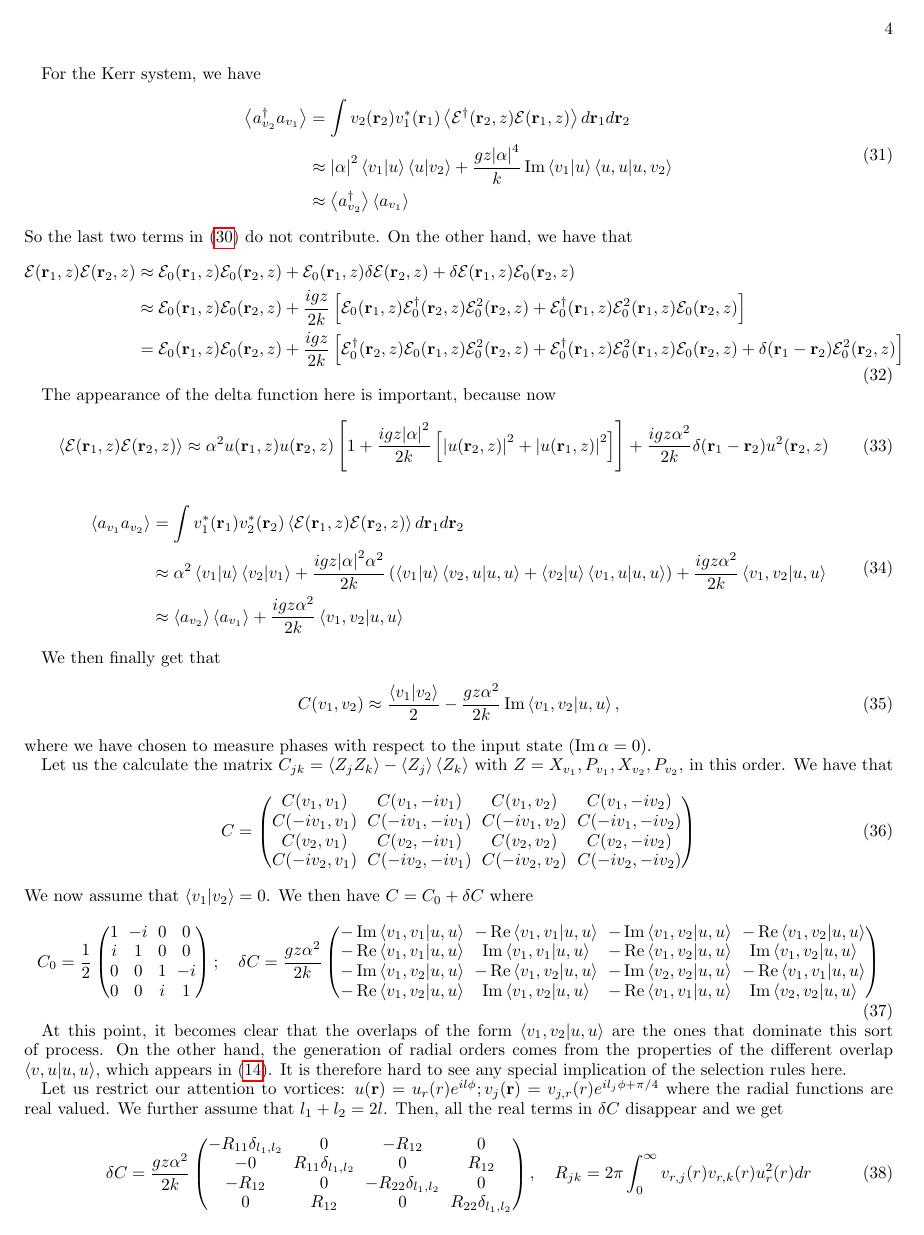
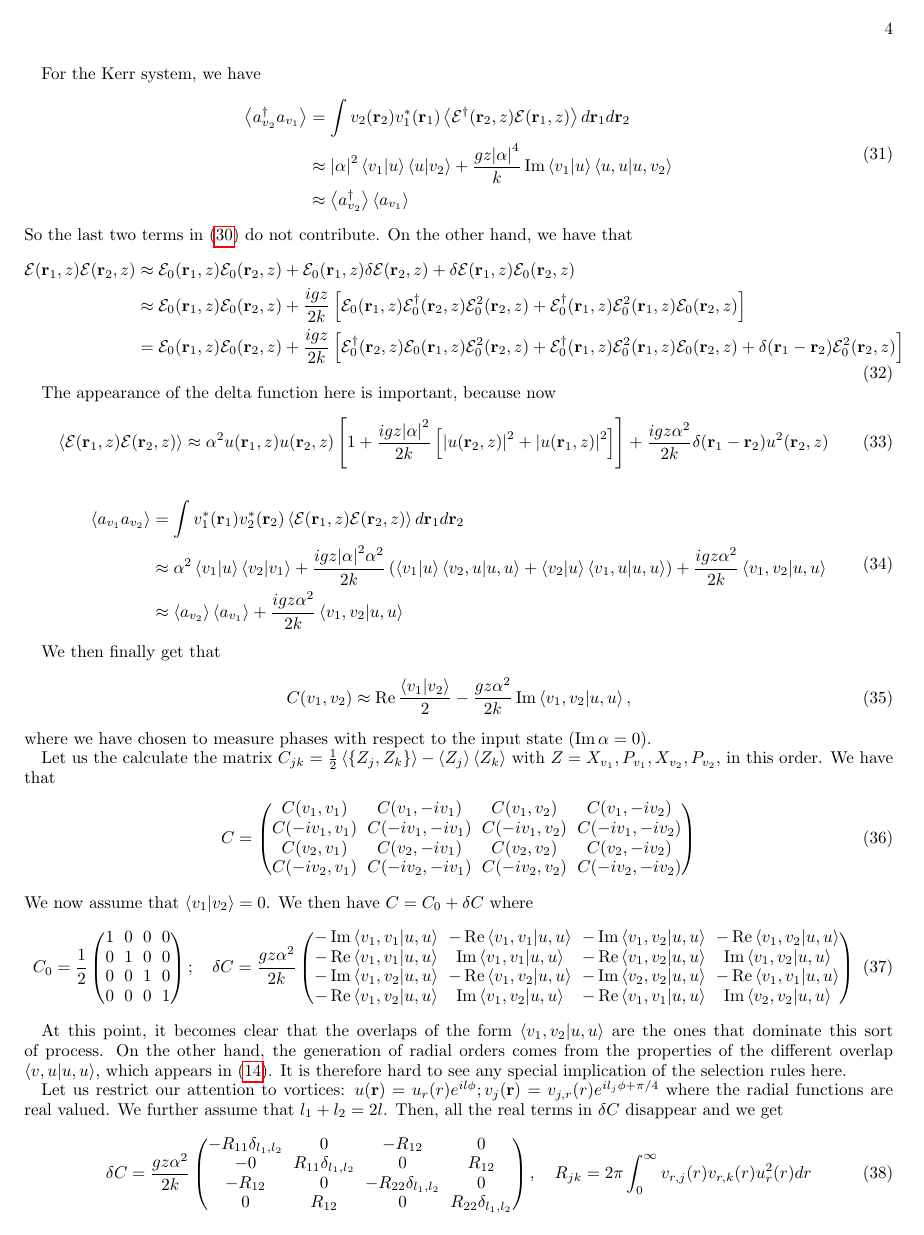
Before and after one commit to marcsgil/quantum_kerr, a LaTeX paper (tex/main.tex): page 4 of 5. Compiled offline with pdfLaTeX.

Commit message:
made more plots and updated correlation definition

```diff
--- a/tex/main.tex
+++ b/tex/main.tex
@@ -211,7 +211,7 @@ and
 We are interested in observables of the form
 \begin{equation}
     \label{eq:quadrature_correlation}
-    C(v_1, v_2) = \expval{X_{v_1}X_{v_2}} - \expval{X_{v_1}}\expval{X_{v_2}} = \frac{\braket{v_1}{v_2}}{2} + \Re \left[ \expval{a_{v_1}a_{v_2}} - \expval{a_{v_1}} \expval{a_{v_2}} + \expval{a_{v_2}^\dagger a_{v_1}} - \expval{a_{v_2}^\dagger} \expval{a_{v_1}}\right] .
+    C(v_1, v_2) = \frac{1}{2}\expval{\{X_{v_1},X_{v_2}\}} - \expval{X_{v_1}}\expval{X_{v_2}} = \Re \left[\frac{\braket{v_1}{v_2}}{2} +  \expval{a_{v_1}a_{v_2}} - \expval{a_{v_1}} \expval{a_{v_2}} + \expval{a_{v_2}^\dagger a_{v_1}} - \expval{a_{v_2}^\dagger} \expval{a_{v_1}}\right] .
 \end{equation}
 
 For the Kerr system, we have
@@ -239,11 +239,11 @@ The appearance of the delta function here is important, because now
 
 We then finally get that
 \begin{equation}
-    C(v_1, v_2) \approx \frac{\braket{v_1}{v_2}}{2} - \frac{gz\alpha^2}{2k}\Im \braket{v_1,v_2}{u,u},
+    C(v_1, v_2) \approx \Re \frac{\braket{v_1}{v_2}}{2} - \frac{gz\alpha^2}{2k}\Im \braket{v_1,v_2}{u,u},
 \end{equation}
 where we have chosen to measure phases with respect to the input state ($\Im \alpha = 0$).
 
-Let us the calculate the matrix $C_{jk} = \expval{Z_jZ_k} - \expval{Z_j}\expval{Z_k}$ with $Z = X_{v_1}, P_{v_1},X_{v_2},P_{v_2}$, in this order. We have that
+Let us the calculate the matrix $C_{jk} = \frac{1}{2}\expval{\{Z_j,Z_k\}} - \expval{Z_j}\expval{Z_k}$ with $Z = X_{v_1}, P_{v_1},X_{v_2},P_{v_2}$, in this order. We have that
 \begin{equation}
     C = \begin{pmatrix}
         C(v_1, v_1) & C(v_1, -iv_1) & C(v_1, v_2) & C(v_1, -iv_2) \\
@@ -255,10 +255,10 @@ Let us the calculate the matrix $C_{jk} = \expval{Z_jZ_k} - \expval{Z_j}\expval{
 We now assume that $\braket{v_1}{v_2} = 0$. We then have $C = C_0 + \delta C$ where
 \begin{equation}
     C_0 = \frac{1}{2}\begin{pmatrix}
-        1 & -i & 0 & 0 \\
-        i & 1 & 0 & 0 \\
-        0 & 0 & 1 & -i \\
-        0 & 0 & i & 1 \\
+        1 & 0 & 0 & 0 \\
+        0 & 1 & 0 & 0 \\
+        0 & 0 & 1 & 0 \\
+        0 & 0 & 0 & 1 \\
     \end{pmatrix}; \ \ \ \delta C = \frac{gz\alpha^2}{2k}\begin{pmatrix}
         -\Im \braket{v_1,v_1}{u,u} & -\Re \braket{v_1,v_1}{u,u} & -\Im \braket{v_1,v_2}{u,u} & -\Re \braket{v_1,v_2}{u,u} \\
         -\Re \braket{v_1,v_1}{u,u} & \Im \braket{v_1,v_1}{u,u} & - \Re \braket{v_1,v_2}{u,u} & \Im \braket{v_1,v_2}{u,u} \\
```
Also changed, not shown: tex/main.pdf, 2 other files.
